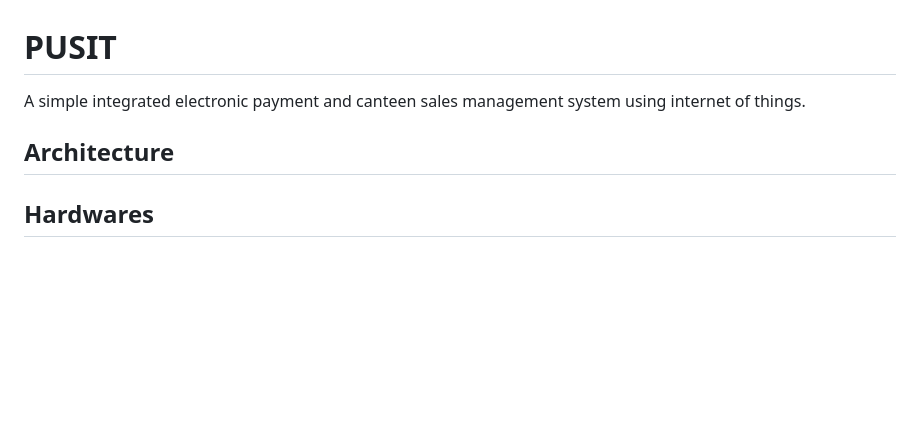
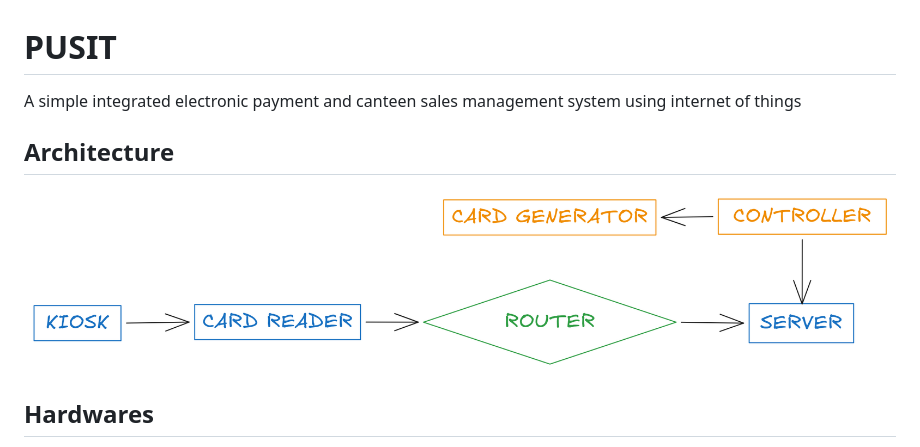
Before and after one commit to jantibur/pusit, a Markdown page: README.md, the part around the change. Rendered like a GitHub page; pictures changed too: architecture.png (added); blank space fills up the shorter version.

Commit message:
Added the architecture

```diff
--- a/README.md
+++ b/README.md
@@ -1,8 +1,9 @@
 # PUSIT
 
-A simple integrated electronic payment and canteen sales management system using internet of things.
+A simple integrated electronic payment and canteen sales management system using internet of things
 
 ## Architecture
+![System Architecture](./architecture.png)
 
 ## Hardwares
 - GENERATOR
```
